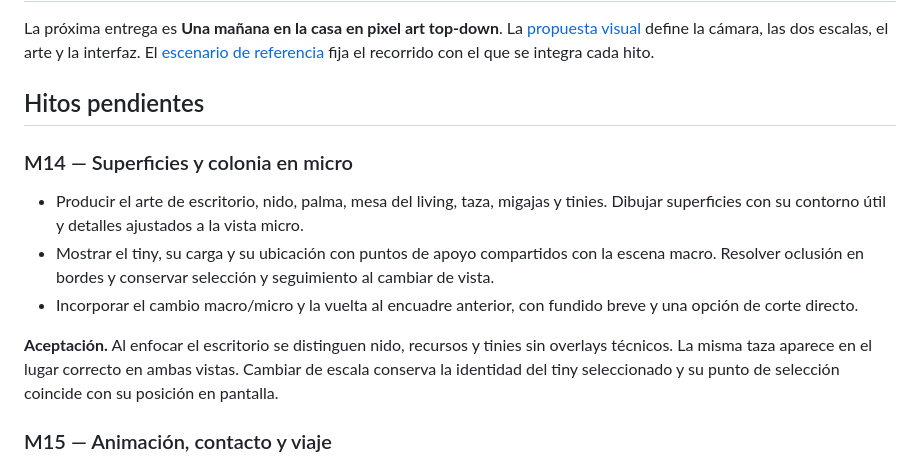
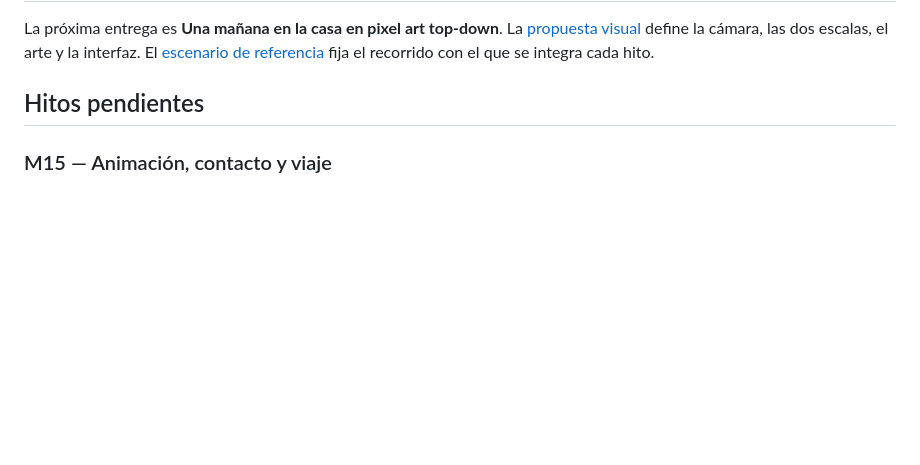
Before and after one commit to aiiko/gt-sandbox, a Markdown page: docs/plan-motor.md, the part around the change. Drawn GitHub-style; blank space fills up the shorter version.

```diff
--- a/docs/plan-motor.md
+++ b/docs/plan-motor.md
@@ -3,14 +3,6 @@
 La próxima entrega es **Una mañana en la casa en pixel art top-down**. La [propuesta visual](propuesta.md#11-dirección-visual) define la cámara, las dos escalas, el arte y la interfaz. El [escenario de referencia](specs/manana-en-la-casa.md) fija el recorrido con el que se integra cada hito.
 
 ## Hitos pendientes
-
-### M14 — Superficies y colonia en micro
-
-- Producir el arte de escritorio, nido, palma, mesa del living, taza, migajas y tinies. Dibujar superficies con su contorno útil y detalles ajustados a la vista micro.
-- Mostrar el tiny, su carga y su ubicación con puntos de apoyo compartidos con la escena macro. Resolver oclusión en bordes y conservar selección y seguimiento al cambiar de vista.
-- Incorporar el cambio macro/micro y la vuelta al encuadre anterior, con fundido breve y una opción de corte directo.
-
-**Aceptación.** Al enfocar el escritorio se distinguen nido, recursos y tinies sin overlays técnicos. La misma taza aparece en el lugar correcto en ambas vistas. Cambiar de escala conserva la identidad del tiny seleccionado y su punto de selección coincide con su posición en pantalla.
 
 ### M15 — Animación, contacto y viaje
 
```
Also changed, not shown: docs/specs/presentacion.md (+19 -1 lines), docs/specs/visor.md (+1 -1 lines), docs/specs/img/m14-escritorio.png (added), docs/specs/img/m14-living.png (added), 14 other files.
